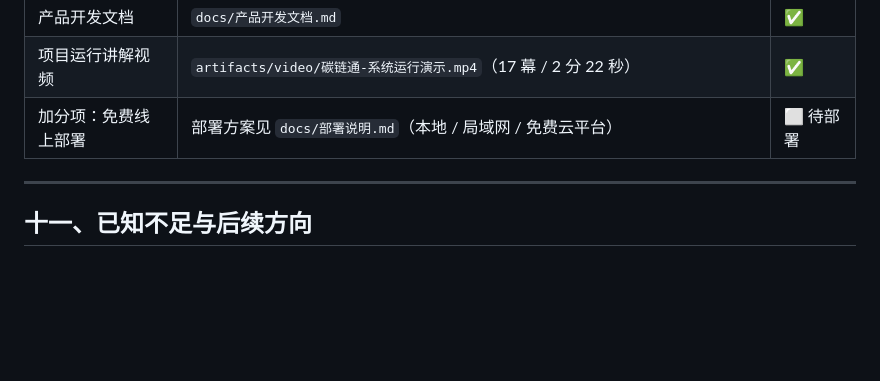
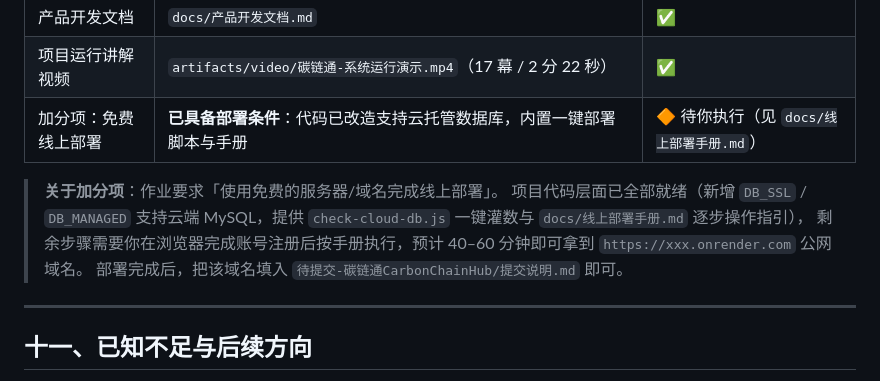
Before and after one commit to wmgc1751-ux/carbonchain-hub, a Markdown page: 项目文档.md, the part around the change. GitHub-like rendering; blank space fills up the shorter version.

Commit message:
docs: 更新加分项状态与提交说明（同步部署手册索引）

```diff
--- a/项目文档.md
+++ b/项目文档.md
@@ -428,7 +428,12 @@ node scripts/record-tour.js    # 重录演示视频（需 ffmpeg）
 | AI 生成论文 | `docs/课程论文.md` | ✅ |
 | 产品开发文档 | `docs/产品开发文档.md` | ✅ |
 | 项目运行讲解视频 | `artifacts/video/碳链通-系统运行演示.mp4`（17 幕 / 2 分 22 秒） | ✅ |
-| 加分项：免费线上部署 | 部署方案见 `docs/部署说明.md`（本地 / 局域网 / 免费云平台） | ⬜ 待部署 |
+| 加分项：免费线上部署 | **已具备部署条件**：代码已改造支持云托管数据库，内置一键部署脚本与手册 | 🔶 待你执行（见 `docs/线上部署手册.md`） |
+
+> **关于加分项**：作业要求「使用免费的服务器/域名完成线上部署」。
+> 项目代码层面已全部就绪（新增 `DB_SSL` / `DB_MANAGED` 支持云端 MySQL，提供 `check-cloud-db.js` 一键灌数与 `docs/线上部署手册.md` 逐步操作指引），
+> 剩余步骤需要你在浏览器完成账号注册后按手册执行，预计 40–60 分钟即可拿到 `https://xxx.onrender.com` 公网域名。
+> 部署完成后，把该域名填入 `待提交-碳链通CarbonChainHub/提交说明.md` 即可。
 
 ---
 
```
